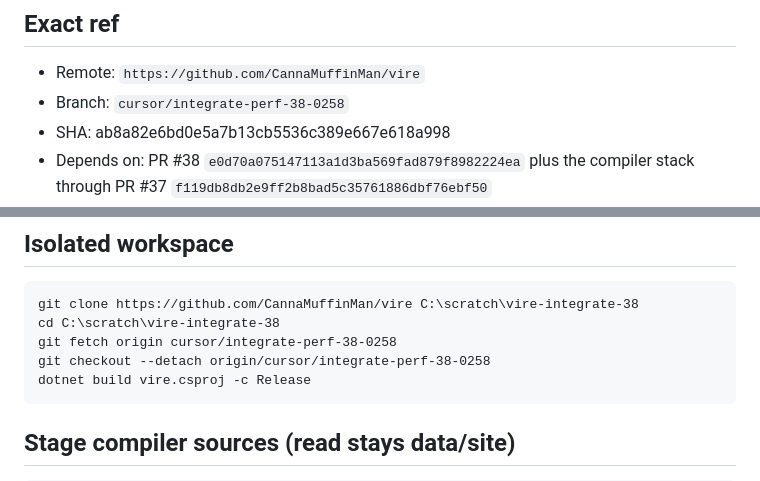
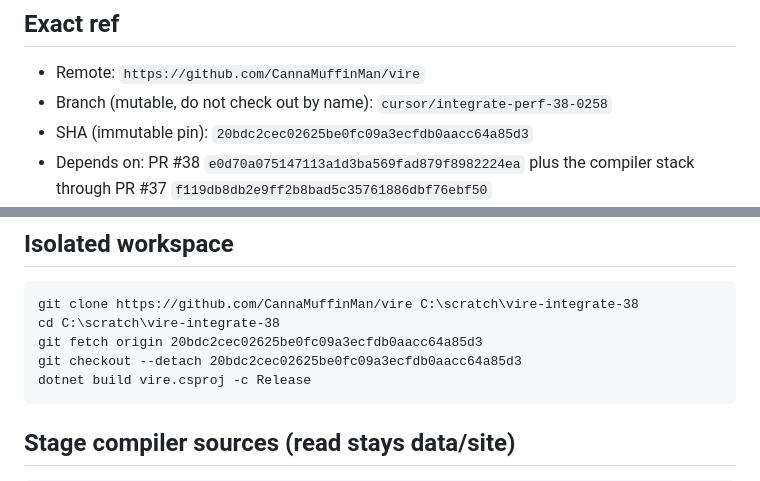
Before and after one commit to CannaMuffinMan/vire, a Markdown page: LOCAL-CLI-HANDOFF.md, 2 parts joined by grey strips. GitHub-like rendering.

Commit message:
Pin local CLI handoff to immutable selfhost-fix SHA.
Checkout 20bdc2ce by SHA, not the mutable integrate branch name.

Co-authored-by: CannaMuffinMan <CannaMuffinMan@users.noreply.github.com>

````diff
--- a/LOCAL-CLI-HANDOFF.md
+++ b/LOCAL-CLI-HANDOFF.md
@@ -5,8 +5,8 @@ Do not run this on a cloud agent. Do not touch production, OBS, Station, or secr
 ## Exact ref
 
 - Remote: `https://github.com/CannaMuffinMan/vire`
-- Branch: `cursor/integrate-perf-38-0258`
-- SHA: ab8a82e6bd0e5a7b13cb5536c389e667e618a998
+- Branch (mutable, do not check out by name): `cursor/integrate-perf-38-0258`
+- SHA (immutable pin): `20bdc2cec02625be0fc09a3ecfdb0aacc64a85d3`
 - Depends on: PR #38 `e0d70a075147113a1d3ba569fad879f8982224ea` plus the compiler stack through PR #37 `f119db8db2e9ff2b8bad5c35761886dbf76ebf50`
 - Do not check out `cursor/native-runtime-32mb-0b9c` to apply these compiler commits. That branch stays PR #38.
 
@@ -23,8 +23,8 @@ Native arena 32MB. Host list cap 100000. Do not raise them.
 ```text
 git clone https://github.com/CannaMuffinMan/vire C:\scratch\vire-integrate-38
 cd C:\scratch\vire-integrate-38
-git fetch origin cursor/integrate-perf-38-0258
-git checkout --detach origin/cursor/integrate-perf-38-0258
+git fetch origin 20bdc2cec02625be0fc09a3ecfdb0aacc64a85d3
+git checkout --detach 20bdc2cec02625be0fc09a3ecfdb0aacc64a85d3
 dotnet build vire.csproj -c Release
 ```
 
````
